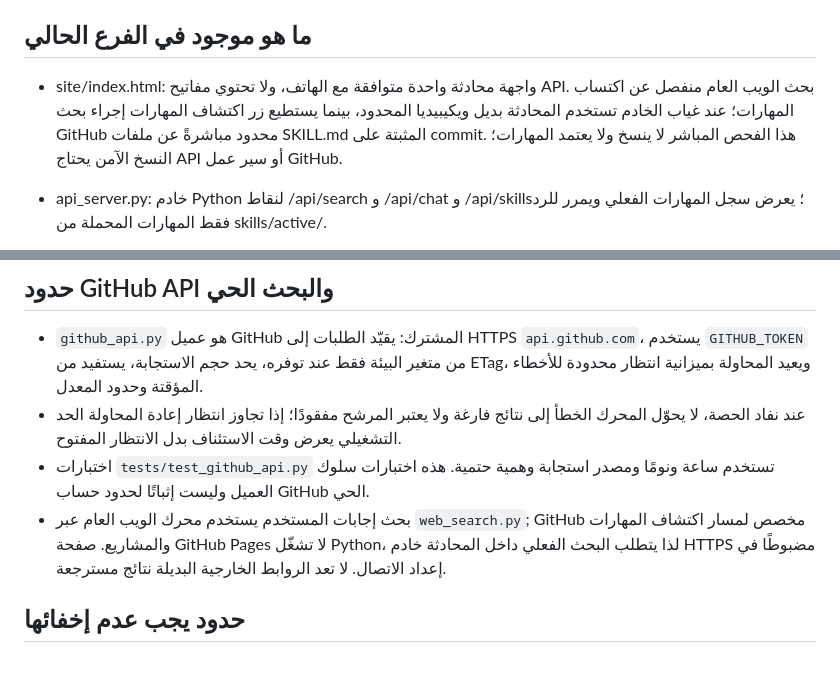
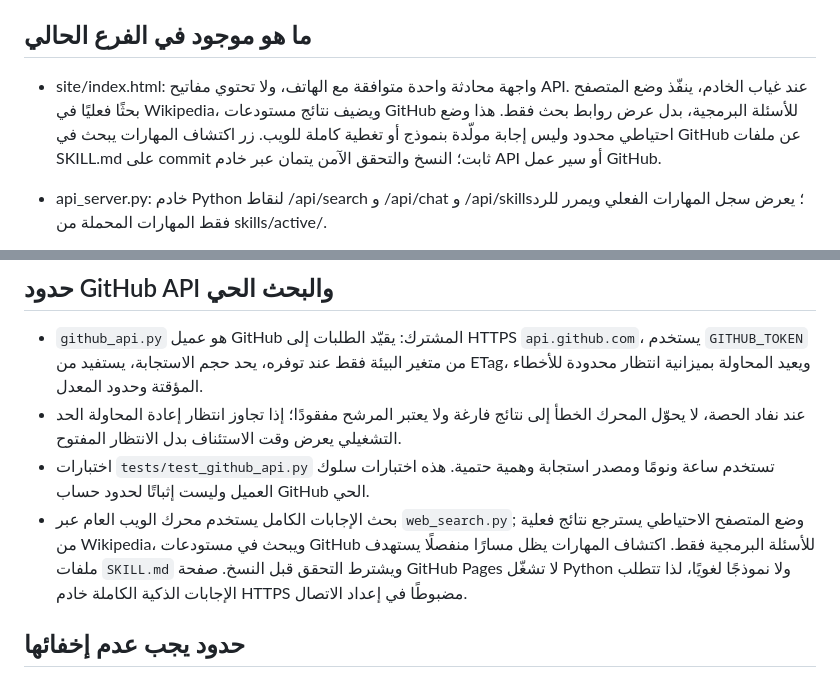
Before and after one commit to norejaberahmed-design/ai-project-scout, a Markdown page: README.md, 2 parts joined by grey strips. Drawn GitHub-style.

Commit message:
docs: clarify real browser fallback and full backend requirements

```diff
--- a/README.md
+++ b/README.md
@@ -10,7 +10,7 @@
 لا يعني الوصف أو عدد النجوم أن المشروع يعمل أو آمن. لا يشغّل النظام كودًا خارجيًا تلقائيًا. لا تُفعّل مهارة خارجية ولا تُدمج تغييرات في main تلقائيًا؛ التحسينات تُختبر وتُعرض في طلب مراجعة. راجع [SELF_DEVELOPING_AGENT.md](SELF_DEVELOPING_AGENT.md).
 
 ## ما هو موجود في الفرع الحالي
-- site/index.html: واجهة محادثة واحدة متوافقة مع الهاتف، ولا تحتوي مفاتيح API. بحث الويب العام منفصل عن اكتساب المهارات؛ عند غياب الخادم تستخدم المحادثة بديل ويكيبيديا المحدود، بينما يستطيع زر اكتشاف المهارات إجراء بحث GitHub محدود مباشرةً عن ملفات SKILL.md المثبتة على commit. هذا الفحص المباشر لا ينسخ ولا يعتمد المهارات؛ النسخ الآمن يحتاج API أو سير عمل GitHub.
+- site/index.html: واجهة محادثة واحدة متوافقة مع الهاتف، ولا تحتوي مفاتيح API. عند غياب الخادم، ينفّذ وضع المتصفح بحثًا فعليًا في Wikipedia، ويضيف نتائج مستودعات GitHub للأسئلة البرمجية، بدل عرض روابط بحث فقط. هذا وضع احتياطي محدود وليس إجابة مولّدة بنموذج أو تغطية كاملة للويب. زر اكتشاف المهارات يبحث في GitHub عن ملفات SKILL.md على commit ثابت؛ النسخ والتحقق الآمن يتمان عبر خادم API أو سير عمل GitHub.
 - api_server.py: خادم Python لنقاط /api/search و /api/chat و /api/skills؛ يعرض سجل المهارات الفعلي ويمرر للرد فقط المهارات المحملة من skills/active/.
 - web_search.py: بحث عام في الويب عبر Tavily عند ضبط المفتاح، مع DuckDuckGo احتياطيًا دون مفتاح. اكتشاف المهارات منفصل ويبحث في مستودعات GitHub العامة فقط؛
 - اكتشاف المهارات: يبحث في GitHub عن ملفات `SKILL.md` نفسها فقط، ويحفظ المهارات المؤهلة كمرشحات مع الترخيص والمصدر؛ لا يستخدم بحث GitHub كمصدر لإجابات المستخدم.
@@ -42,7 +42,7 @@
 - `github_api.py` هو عميل GitHub المشترك: يقيّد الطلبات إلى HTTPS `api.github.com`، يستخدم `GITHUB_TOKEN` من متغير البيئة فقط عند توفره، يحد حجم الاستجابة، يستفيد من ETag، ويعيد المحاولة بميزانية انتظار محدودة للأخطاء المؤقتة وحدود المعدل.
 - عند نفاد الحصة، لا يحوّل المحرك الخطأ إلى نتائج فارغة ولا يعتبر المرشح مفقودًا؛ إذا تجاوز انتظار إعادة المحاولة الحد التشغيلي يعرض وقت الاستئناف بدل الانتظار المفتوح.
 - اختبارات `tests/test_github_api.py` تستخدم ساعة ونومًا ومصدر استجابة وهمية حتمية. هذه اختبارات سلوك العميل وليست إثباتًا لحدود حساب GitHub الحي.
-- بحث إجابات المستخدم يستخدم محرك الويب العام عبر `web_search.py`; GitHub مخصص لمسار اكتشاف المهارات والمشاريع. صفحة GitHub Pages لا تشغّل Python، لذا يتطلب البحث الفعلي داخل المحادثة خادم HTTPS مضبوطًا في إعداد الاتصال. لا تعد الروابط الخارجية البديلة نتائج مسترجعة.
+- بحث الإجابات الكامل يستخدم محرك الويب العام عبر `web_search.py`; وضع المتصفح الاحتياطي يسترجع نتائج فعلية من Wikipedia، ويبحث في مستودعات GitHub للأسئلة البرمجية فقط. اكتشاف المهارات يظل مسارًا منفصلًا يستهدف ملفات `SKILL.md` ويشترط التحقق قبل النسخ. صفحة GitHub Pages لا تشغّل Python ولا نموذجًا لغويًا، لذا تتطلب الإجابات الذكية الكاملة خادم HTTPS مضبوطًا في إعداد الاتصال.
 
 ## حدود يجب عدم إخفائها
 - GitHub Pages يستضيف الواجهة الثابتة فقط؛ لا يشغّل خادم Python. يلزم نشر api_server.py على خدمة HTTPS خارجية، ثم وضع عنوانها في إعداد اتصال الخادم داخل الواجهة.
```
